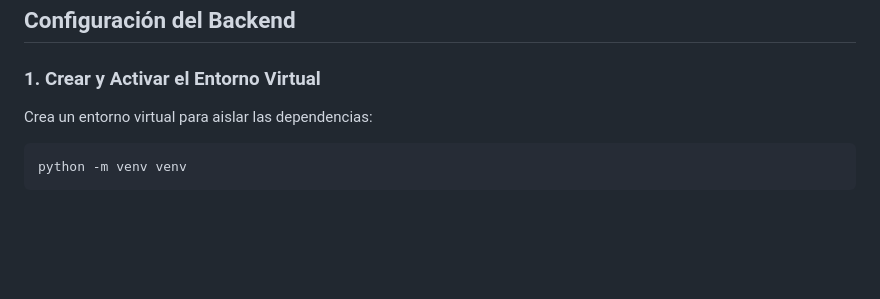
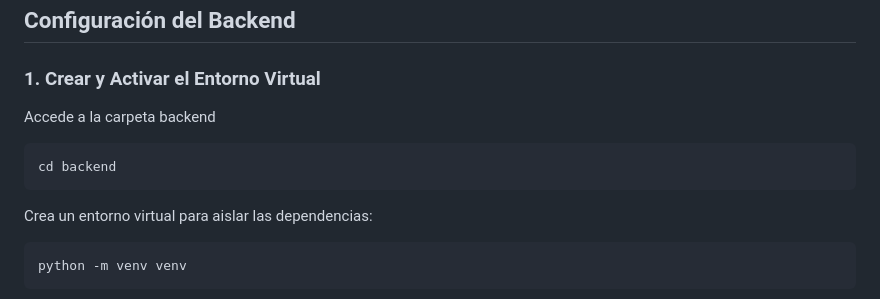
Before and after one commit to lautaroff/shifty, a Markdown page: README.md, the part around the change. GitHub-like rendering; blank space fills up the shorter version.

````diff
--- a/README.md
+++ b/README.md
@@ -36,6 +36,11 @@ cd <nombre_del_repositorio>
 ## Configuración del Backend
 
 ### 1. Crear y Activar el Entorno Virtual
+Accede a la carpeta backend
+```bash
+cd backend
+```
+
 Crea un entorno virtual para aislar las dependencias:
 
 ```bash
````
